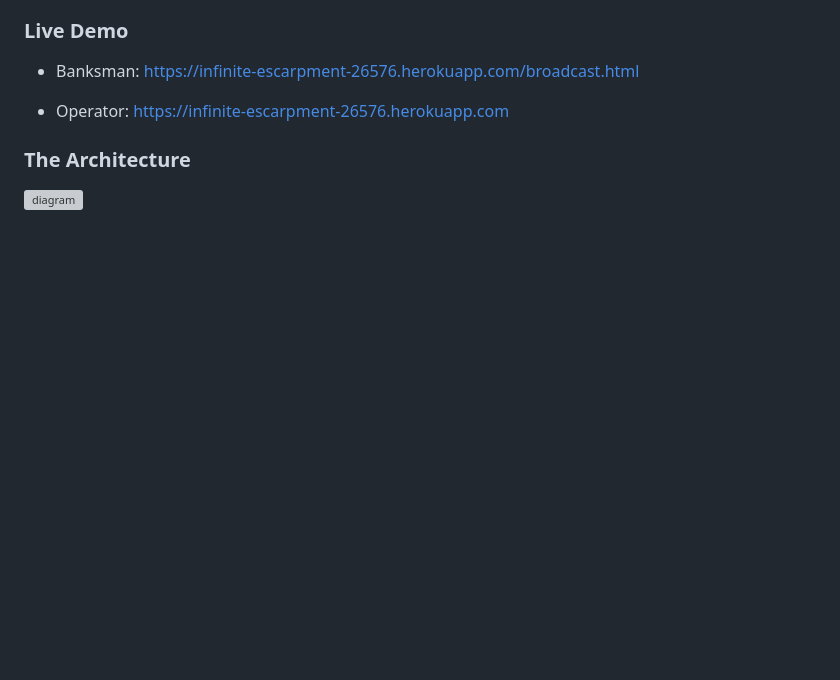
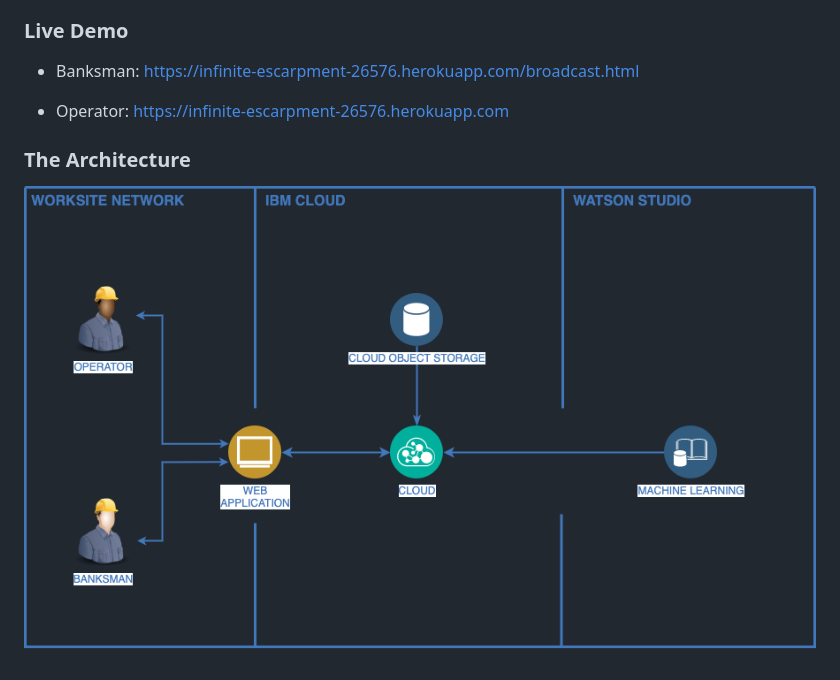
Before and after one commit to Manchukonda/Periscope-AI, a Markdown page: README.md, the part around the change. Rendered like a GitHub page; pictures changed too: assets/architecture.png (added); blank space fills up the shorter version; grey boxes are pictures that could not be loaded.

Commit message:
Update diagram asset to png

```diff
--- a/README.md
+++ b/README.md
@@ -48,4 +48,4 @@ By providing concurrent communication of the signaled messages, we can minimize
 
 ### The Architecture
 
-![diagram](assets/architecture.svg)
+![diagram](assets/architecture.png)
```
Also changed, not shown: 1 other file.
